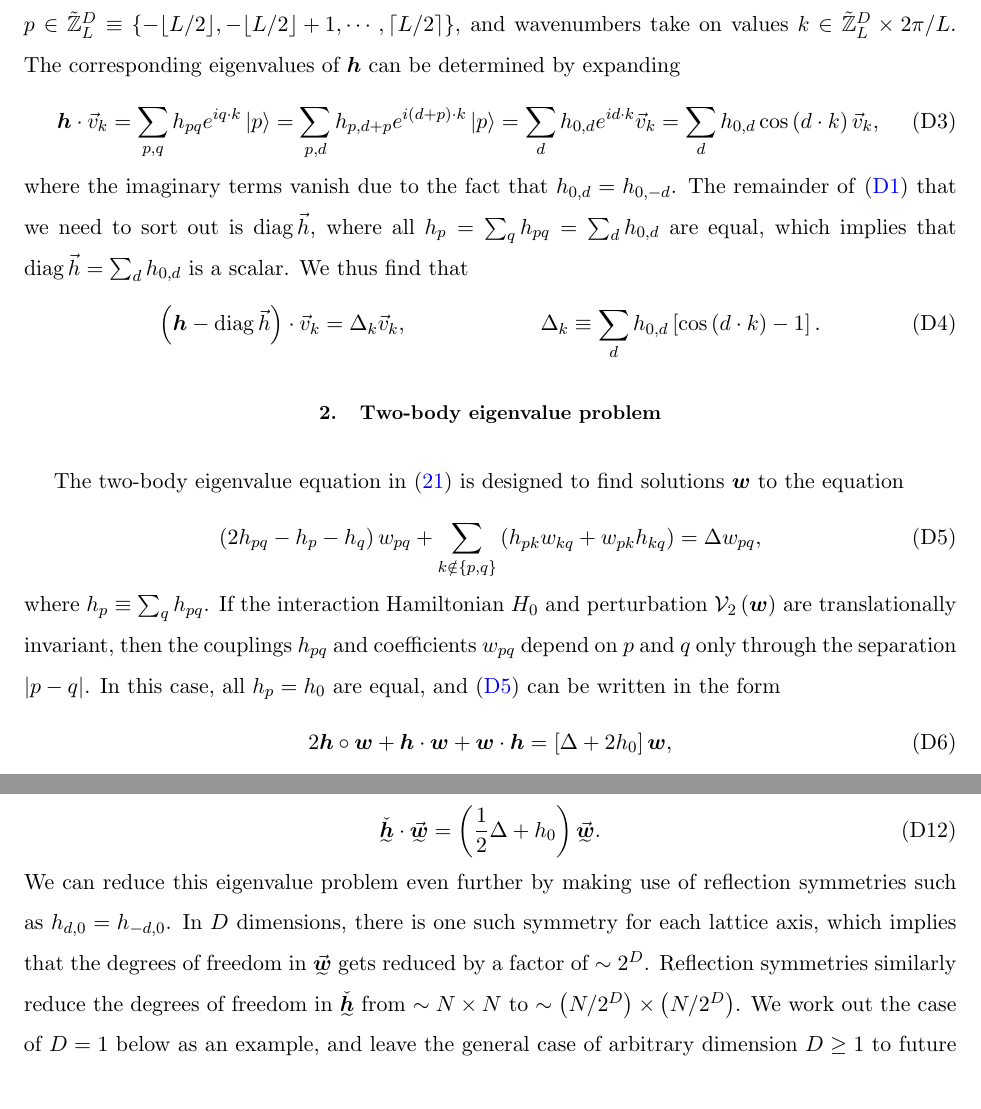
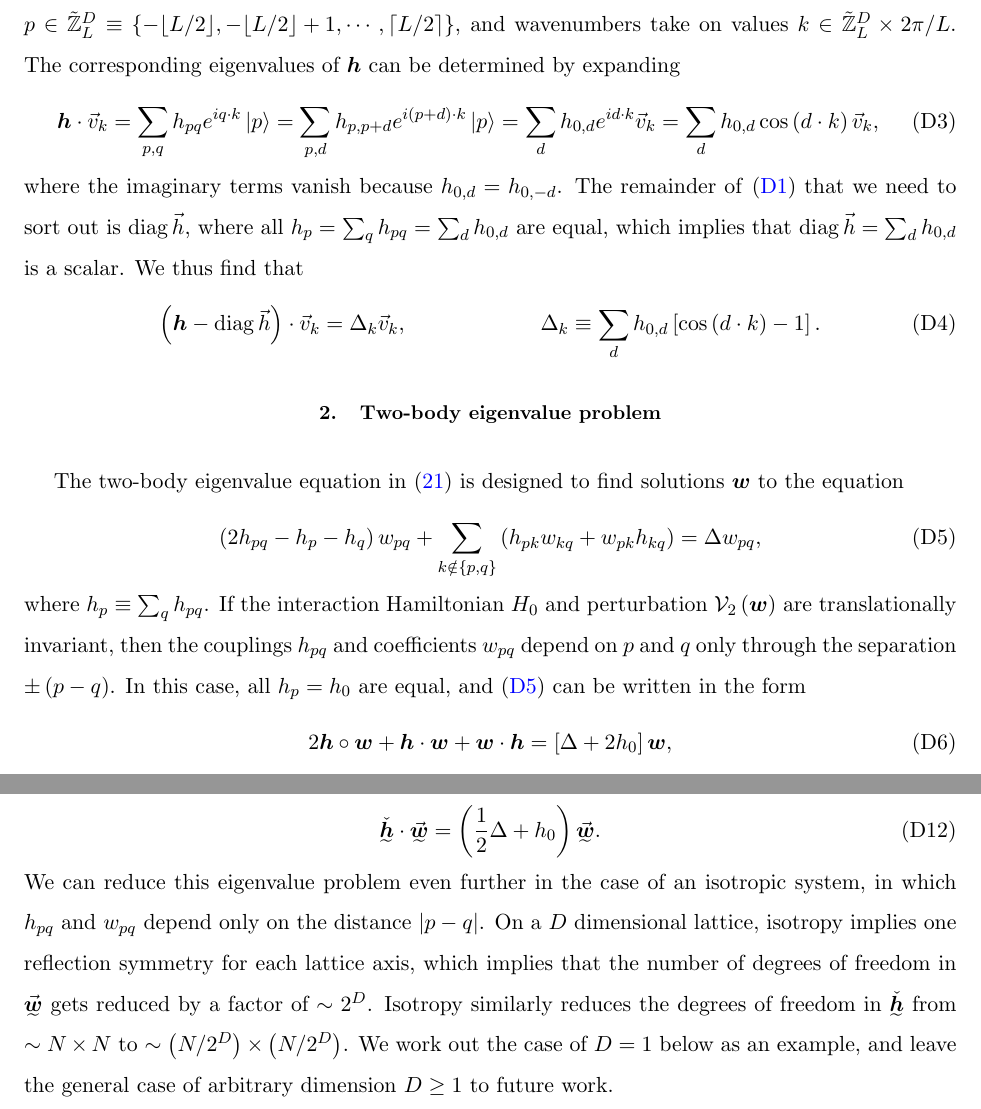
Before and after one commit to perlinm/rey_research, a LaTeX paper (collective_sun/sun_perturbation.tex): two parts of pages 14 and 15 of 19, joined at a grey line, cut so that both start at the same text. Compiled offline with pdfLaTeX.

Commit message:
clarified the origin of the relection symmetry in Appendix D; reflection about the origin is *always* a symmetry, whereas other reflection symmetries only occur for isotropic systems

```diff
--- a/collective_sun/sun_perturbation.tex
+++ b/collective_sun/sun_perturbation.tex
@@ -857,15 +857,15 @@ take on values $k\in\tilde\ZZ_L^D\times2\pi/L$.  The corresponding
 eigenvalues of $\m h$ can be determined by expanding
 \begin{align}
   \m h\c\v v_k = \sum_{p,q} h_{pq} e^{iq\c k} \ket{p}
-  = \sum_{p,d} h_{p,d+p} e^{i\p{d+p}\c k} \ket{p}
+  = \sum_{p,d} h_{p,p+d} e^{i\p{p+d}\c k} \ket{p}
   = \sum_d h_{0,d} e^{id\c k} \v v_k
   = \sum_d h_{0,d} \cos\p{d\c k} \v v_k,
 \end{align}
-where the imaginary terms vanish due to the fact that
-$h_{0,d}=h_{0,-d}$.  The remainder of \eqref{eq:cond_1_ref} that we
-need to sort out is $\diag\v h$, where all
-$h_p=\sum_qh_{pq}=\sum_dh_{0,d}$ are equal, which implies that
-$\diag\v h=\sum_dh_{0,d}$ is a scalar.  We thus find that
+where the imaginary terms vanish because $h_{0,d}=h_{0,-d}$.  The
+remainder of \eqref{eq:cond_1_ref} that we need to sort out is
+$\diag\v h$, where all $h_p=\sum_qh_{pq}=\sum_dh_{0,d}$ are equal,
+which implies that $\diag\v h=\sum_dh_{0,d}$ is a scalar.  We thus
+find that
 \begin{align}
   \p{\m h - \diag\v h}\c\v v_k = \Delta_k \v v_k,
   &&
@@ -887,7 +887,7 @@ find solutions $\m w$ to the equation
 where $h_p\equiv\sum_q h_{pq}$.  If the interaction Hamiltonian $H_0$
 and perturbation $\V_2\p{\m w}$ are translationally invariant, then
 the couplings $h_{pq}$ and coefficients $w_{pq}$ depend on $p$ and $q$
-only through the separation $\abs{p-q}$.  In this case, all $h_p=h_0$
+only through the separation $\pm\p{p-q}$.  In this case, all $h_p=h_0$
 are equal, and \eqref{eq:cond_2_ref_start} can be written in the form
 \begin{align}
   2 \m h\circ \m w + \m h\c\m w + \m w\c\m h
@@ -944,11 +944,12 @@ equation
   = \p{\f12\Delta + h_0} \ut{\v{\m w}}.
   \label{eq:cond_2_square}
 \end{align}
-We can reduce this eigenvalue problem even further by making use of
-reflection symmetries such as $h_{d,0}=h_{-d,0}$.  In $D$ dimensions,
-there is one such symmetry for each lattice axis, which implies that
-the degrees of freedom in $\ut{\v{\m w}}$ gets reduced by a factor of
-$\sim 2^D$.  Reflection symmetries similarly reduce the degrees of
+We can reduce this eigenvalue problem even further in the case of an
+isotropic system, in which $h_{pq}$ and $w_{pq}$ depend only on the
+distance $\abs{p-q}$.  On a $D$ dimensional lattice, isotropy implies
+one reflection symmetry for each lattice axis, which implies that the
+number of degrees of freedom in $\ut{\v{\m w}}$ gets reduced by a
+factor of $\sim 2^D$.  Isotropy similarly reduces the degrees of
 freedom in $\ut{\check{\m h}}$ from $\sim N\times N$ to
 $\sim\p{N/2^D}\times\p{N/2^D}$.  We work out the case of $D=1$ below
 as an example, and leave the general case of arbitrary dimension
```
Also changed, not shown: collective_sun/sun_perturbation.tex (10 more changed lines).
